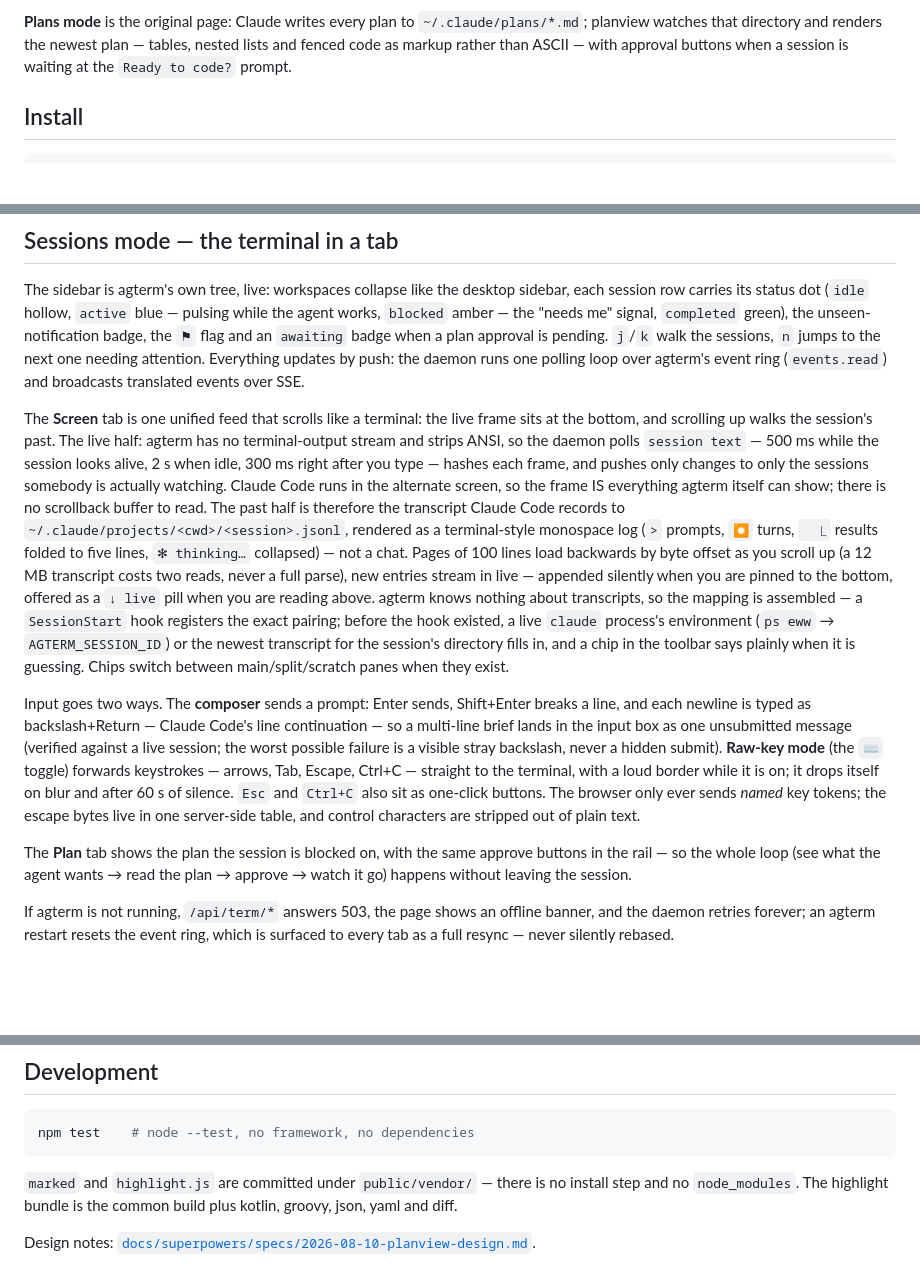
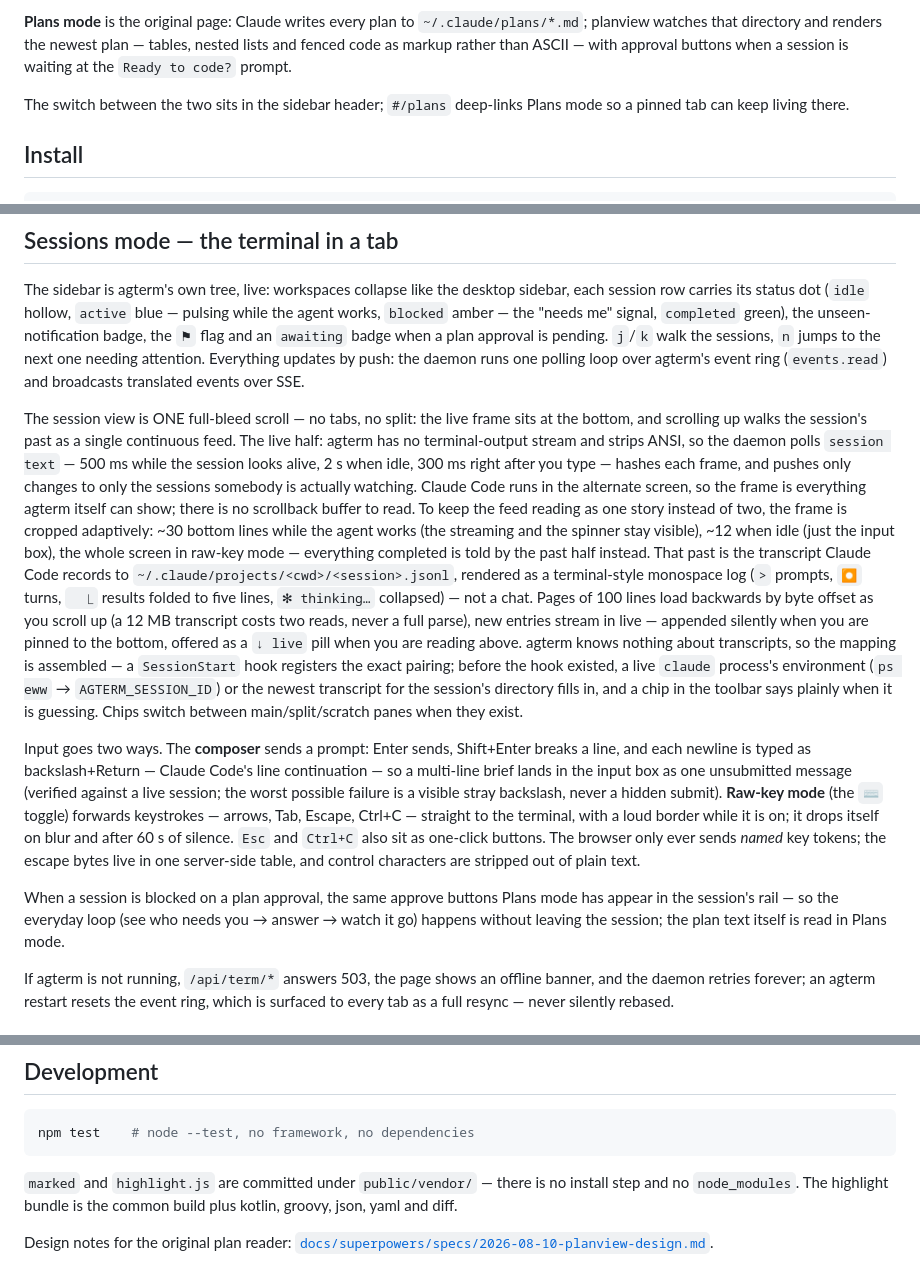
Before and after one commit to viusiumbeli/planview, a Markdown page: README.md, 3 parts joined by grey strips. Drawn GitHub-style; blank space fills up the shorter version.

Commit message:
README: no tabs anymore — one full-bleed scroll, adaptive frame crop
The Screen/Plan tabs are gone from the session view, so the README stops
describing them: the unified feed is documented as the single scroll it now is,
with the adaptive frame crop (30 lines while the agent works, 12 idle, whole
screen in raw mode) and the approve-in-the-rail flow. Also notes the mode
switch and the #/plans deep link.

Co-Authored-By: Claude Fable 5 <noreply@anthropic.com>

```diff
--- a/README.md
+++ b/README.md
@@ -14,6 +14,9 @@ app steers the browser.
 **Plans mode** is the original page: Claude writes every plan to `~/.claude/plans/*.md`; planview
 watches that directory and renders the newest plan — tables, nested lists and fenced code as markup
 rather than ASCII — with approval buttons when a session is waiting at the `Ready to code?` prompt.
+
+The switch between the two sits in the sidebar header; `#/plans` deep-links Plans mode so a pinned
+tab can keep living there.
 
 ## Install
 
@@ -42,22 +45,25 @@ an `awaiting` badge when a plan approval is pending. `j`/`k` walk the sessions,
 next one needing attention. Everything updates by push: the daemon runs one polling loop over
 agterm's event ring (`events.read`) and broadcasts translated events over SSE.
 
-The **Screen** tab is one unified feed that scrolls like a terminal: the live frame sits at the
-bottom, and scrolling up walks the session's past. The live half: agterm has no terminal-output
-stream and strips ANSI, so the daemon polls `session text` — 500 ms while the session looks alive,
-2 s when idle, 300 ms right after you type — hashes each frame, and pushes only changes to only the
-sessions somebody is actually watching. Claude Code runs in the alternate screen, so the frame IS
-everything agterm itself can show; there is no scrollback buffer to read. The past half is
-therefore the transcript Claude Code records to `~/.claude/projects/<cwd>/<session>.jsonl`,
-rendered as a terminal-style monospace log (`>` prompts, `⏺` turns, `  ⎿` results folded to five
-lines, `✻ thinking…` collapsed) — not a chat. Pages of 100 lines load backwards by byte offset as
-you scroll up (a 12 MB transcript costs two reads, never a full parse), new entries stream in live
-— appended silently when you are pinned to the bottom, offered as a `↓ live` pill when you are
-reading above. agterm knows nothing about transcripts, so the mapping is assembled — a
-`SessionStart` hook registers the exact pairing; before the hook existed, a live `claude` process's
-environment (`ps eww` → `AGTERM_SESSION_ID`) or the newest transcript for the session's directory
-fills in, and a chip in the toolbar says plainly when it is guessing. Chips switch between
-main/split/scratch panes when they exist.
+The session view is ONE full-bleed scroll — no tabs, no split: the live frame sits at the bottom,
+and scrolling up walks the session's past as a single continuous feed. The live half: agterm has no
+terminal-output stream and strips ANSI, so the daemon polls `session text` — 500 ms while the
+session looks alive, 2 s when idle, 300 ms right after you type — hashes each frame, and pushes
+only changes to only the sessions somebody is actually watching. Claude Code runs in the alternate
+screen, so the frame is everything agterm itself can show; there is no scrollback buffer to read.
+To keep the feed reading as one story instead of two, the frame is cropped adaptively: ~30 bottom
+lines while the agent works (the streaming and the spinner stay visible), ~12 when idle (just the
+input box), the whole screen in raw-key mode — everything completed is told by the past half
+instead. That past is the transcript Claude Code records to
+`~/.claude/projects/<cwd>/<session>.jsonl`, rendered as a terminal-style monospace log (`>`
+prompts, `⏺` turns, `  ⎿` results folded to five lines, `✻ thinking…` collapsed) — not a chat.
+Pages of 100 lines load backwards by byte offset as you scroll up (a 12 MB transcript costs two
+reads, never a full parse), new entries stream in live — appended silently when you are pinned to
+the bottom, offered as a `↓ live` pill when you are reading above. agterm knows nothing about
+transcripts, so the mapping is assembled — a `SessionStart` hook registers the exact pairing;
+before the hook existed, a live `claude` process's environment (`ps eww` → `AGTERM_SESSION_ID`) or
+the newest transcript for the session's directory fills in, and a chip in the toolbar says plainly
+when it is guessing. Chips switch between main/split/scratch panes when they exist.
 
 Input goes two ways. The **composer** sends a prompt: Enter sends, Shift+Enter breaks a line, and
 each newline is typed as backslash+Return — Claude Code's line continuation — so a multi-line brief
@@ -68,9 +74,9 @@ border while it is on; it drops itself on blur and after 60 s of silence. `Esc`
 sit as one-click buttons. The browser only ever sends *named* key tokens; the escape bytes live in
 one server-side table, and control characters are stripped out of plain text.
 
-The **Plan** tab shows the plan the session is blocked on, with the same approve buttons in the
-rail — so the whole loop (see what the agent wants → read the plan → approve → watch it go) happens
-without leaving the session.
+When a session is blocked on a plan approval, the same approve buttons Plans mode has appear in the
+session's rail — so the everyday loop (see who needs you → answer → watch it go) happens without
+leaving the session; the plan text itself is read in Plans mode.
 
 If agterm is not running, `/api/term/*` answers 503, the page shows an offline banner, and the
 daemon retries forever; an agterm restart resets the event ring, which is surfaced to every tab as
@@ -156,4 +162,5 @@ npm test    # node --test, no framework, no dependencies
 `marked` and `highlight.js` are committed under `public/vendor/` — there is no install step and no
 `node_modules`. The highlight bundle is the common build plus kotlin, groovy, json, yaml and diff.
 
-Design notes: [`docs/superpowers/specs/2026-08-10-planview-design.md`](docs/superpowers/specs/2026-08-10-planview-design.md).
+Design notes for the original plan reader:
+[`docs/superpowers/specs/2026-08-10-planview-design.md`](docs/superpowers/specs/2026-08-10-planview-design.md).
```
